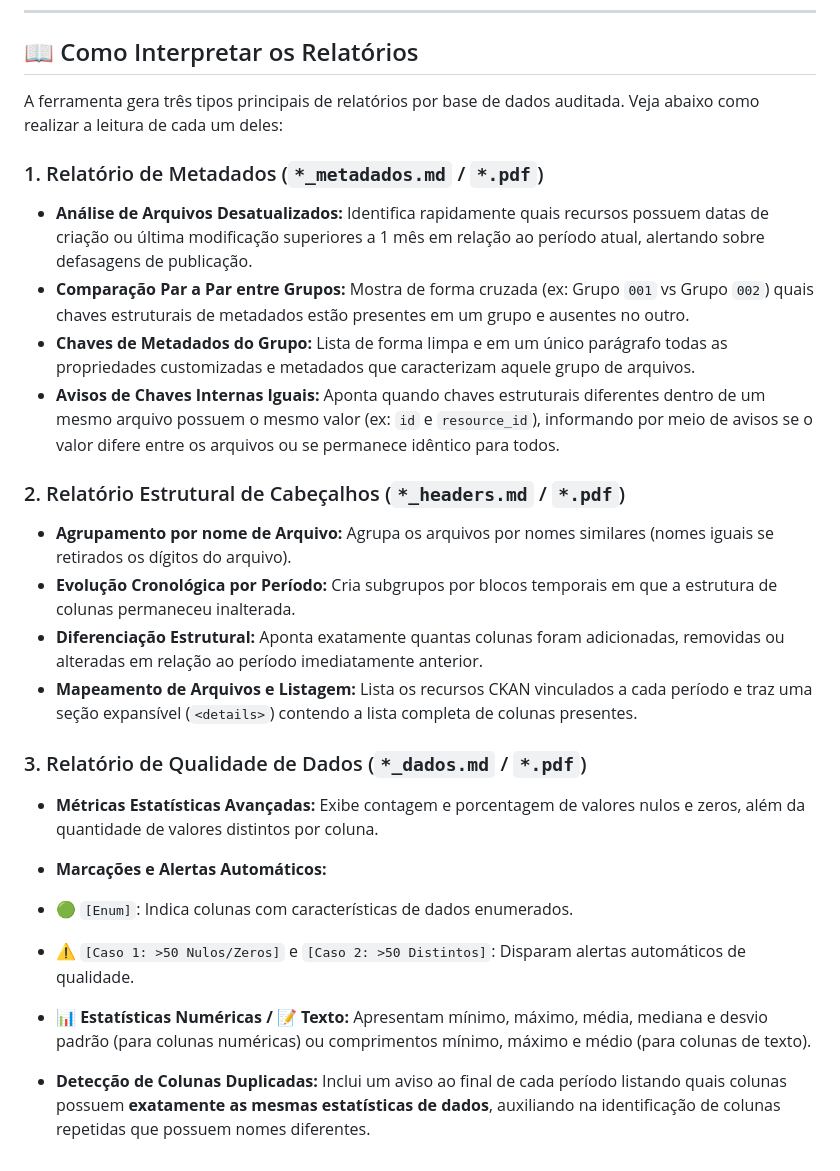
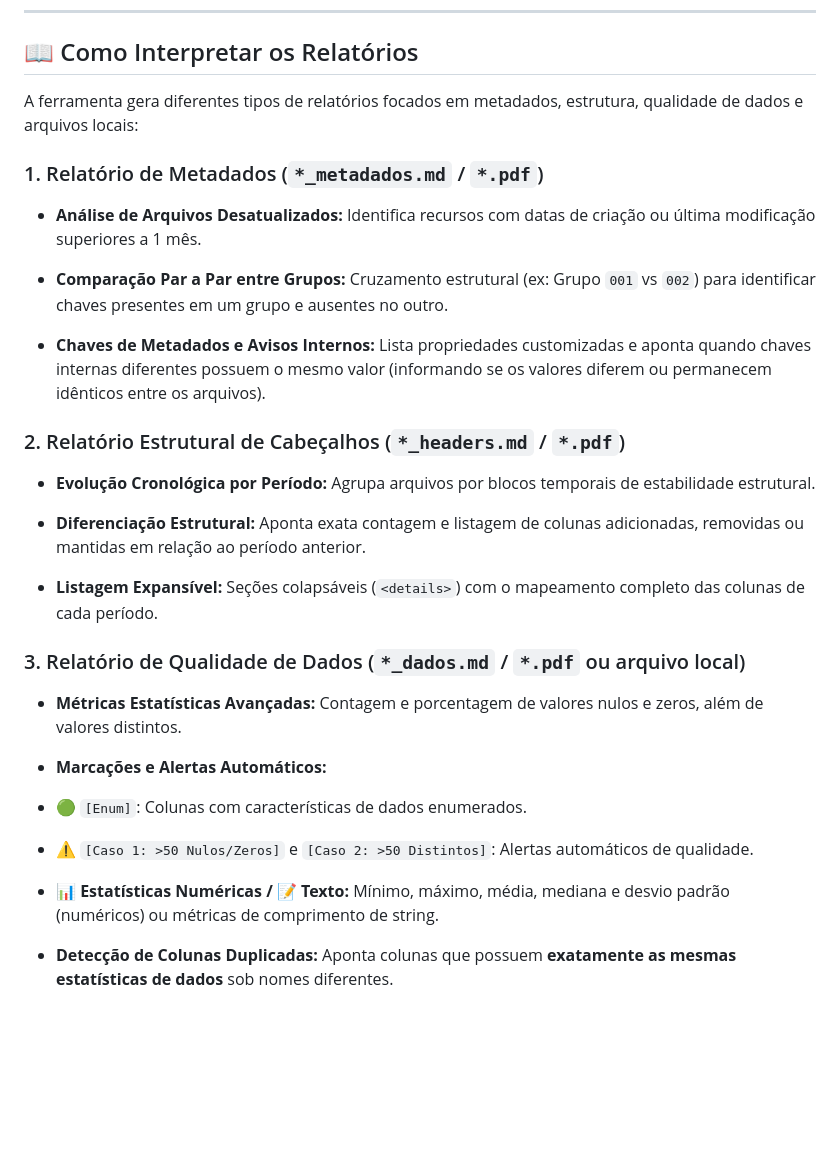
Before and after one commit to Renzo-Henrique/portalTransparenciaGeracaoDeRelatorio, a Markdown page: README.md, the part around one of its changes. GitHub-like rendering; blank space fills up the shorter version.

Commit message:
atualização do readme

```diff
--- a/README.md
+++ b/README.md
@@ -61,29 +67,47 @@ Os relatórios consolidados serão salvos automaticamente na pasta `./generated`
 
 ## 📖 Como Interpretar os Relatórios
 
-A ferramenta gera três tipos principais de relatórios por base de dados auditada. Veja abaixo como realizar a leitura de cada um deles:
+A ferramenta gera diferentes tipos de relatórios focados em metadados, estrutura, qualidade de dados e arquivos locais:
 
 ### 1. Relatório de Metadados (`*_metadados.md` / `*.pdf`)
 
-* **Análise de Arquivos Desatualizados:** Identifica rapidamente quais recursos possuem datas de criação ou última modificação superiores a 1 mês em relação ao período atual, alertando sobre defasagens de publicação.
-* **Comparação Par a Par entre Grupos:** Mostra de forma cruzada (ex: Grupo `001` vs Grupo `002`) quais chaves estruturais de metadados estão presentes em um grupo e ausentes no outro.
-* **Chaves de Metadados do Grupo:** Lista de forma limpa e em um único parágrafo todas as propriedades customizadas e metadados que caracterizam aquele grupo de arquivos.
-* **Avisos de Chaves Internas Iguais:** Aponta quando chaves estruturais diferentes dentro de um mesmo arquivo possuem o mesmo valor (ex: `id` e `resource_id`), informando por meio de avisos se o valor difere entre os arquivos ou se permanece idêntico para todos.
+* **Análise de Arquivos Desatualizados:** Identifica recursos com datas de criação ou última modificação superiores a 1 mês.
+
+
+* **Comparação Par a Par entre Grupos:** Cruzamento estrutural (ex: Grupo `001` vs `002`) para identificar chaves presentes em um grupo e ausentes no outro.
+
+
+* **Chaves de Metadados e Avisos Internos:** Lista propriedades customizadas e aponta quando chaves internas diferentes possuem o mesmo valor (informando se os valores diferem ou permanecem idênticos entre os arquivos).
+
+
 
 ### 2. Relatório Estrutural de Cabeçalhos (`*_headers.md` / `*.pdf`)
 
-* **Agrupamento por nome de Arquivo:** Agrupa os arquivos por nomes similares (nomes iguais se retirados os dígitos do arquivo).
-* **Evolução Cronológica por Período:** Cria subgrupos por blocos temporais em que a estrutura de colunas permaneceu inalterada.
-* **Diferenciação Estrutural:** Aponta exatamente quantas colunas foram adicionadas, removidas ou alteradas em relação ao período imediatamente anterior.
-* **Mapeamento de Arquivos e Listagem:** Lista os recursos CKAN vinculados a cada período e traz uma seção expansível (`<details>`) contendo a lista completa de colunas presentes.
-
-### 3. Relatório de Qualidade de Dados (`*_dados.md` / `*.pdf`)
-
-* **Métricas Estatísticas Avançadas:** Exibe contagem e porcentagem de valores nulos e zeros, além da quantidade de valores distintos por coluna.
-* **Marcações e Alertas Automáticos:**
-* 🟢 `[Enum]`: Indica colunas com características de dados enumerados.
-* ⚠️ `[Caso 1: >50 Nulos/Zeros]` e `[Caso 2: >50 Distintos]`: Disparam alertas automáticos de qualidade.
-* 📊 **Estatísticas Numéricas / 📝 Texto:** Apresentam mínimo, máximo, média, mediana e desvio padrão (para colunas numéricas) ou comprimentos mínimo, máximo e médio (para colunas de texto).
+* **Evolução Cronológica por Período:** Agrupa arquivos por blocos temporais de estabilidade estrutural.
 
 
-* **Detecção de Colunas Duplicadas:** Inclui um aviso ao final de cada período listando quais colunas possuem **exatamente as mesmas estatísticas de dados**, auxiliando na identificação de colunas repetidas que possuem nomes diferentes.
+* **Diferenciação Estrutural:** Aponta exata contagem e listagem de colunas adicionadas, removidas ou mantidas em relação ao período anterior.
+
+
+* **Listagem Expansível:** Seções colapsáveis (`<details>`) com o mapeamento completo das colunas de cada período.
+
+
+
+### 3. Relatório de Qualidade de Dados (`*_dados.md` / `*.pdf` ou arquivo local)
+
+* **Métricas Estatísticas Avançadas:** Contagem e porcentagem de valores nulos e zeros, além de valores distintos.
+
+
+* **Marcações e Alertas Automáticos:**
+* 🟢 `[Enum]`: Colunas com características de dados enumerados.
+
+
+* ⚠️ `[Caso 1: >50 Nulos/Zeros]` e `[Caso 2: >50 Distintos]`: Alertas automáticos de qualidade.
+
+
+* 📊 **Estatísticas Numéricas / 📝 Texto:** Mínimo, máximo, média, mediana e desvio padrão (numéricos) ou métricas de comprimento de string.
+
+
+
+
+* **Detecção de Colunas Duplicadas:** Aponta colunas que possuem **exatamente as mesmas estatísticas de dados** sob nomes diferentes.
```
Also changed, not shown: other parts of README.md (+19 -13 lines).
